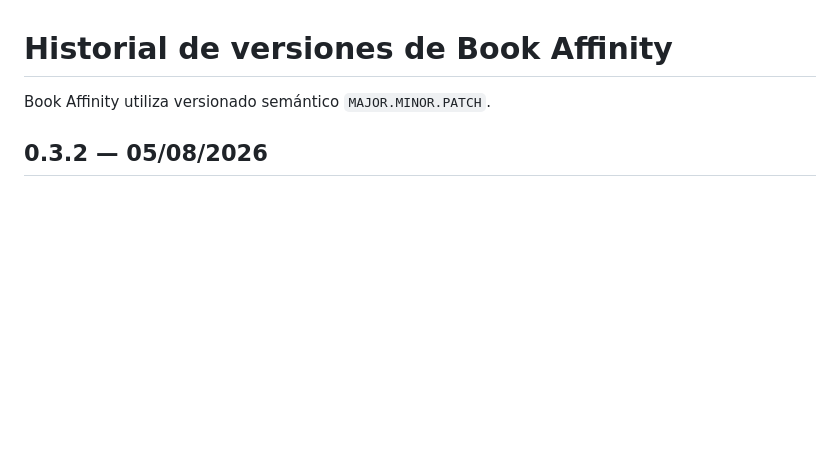
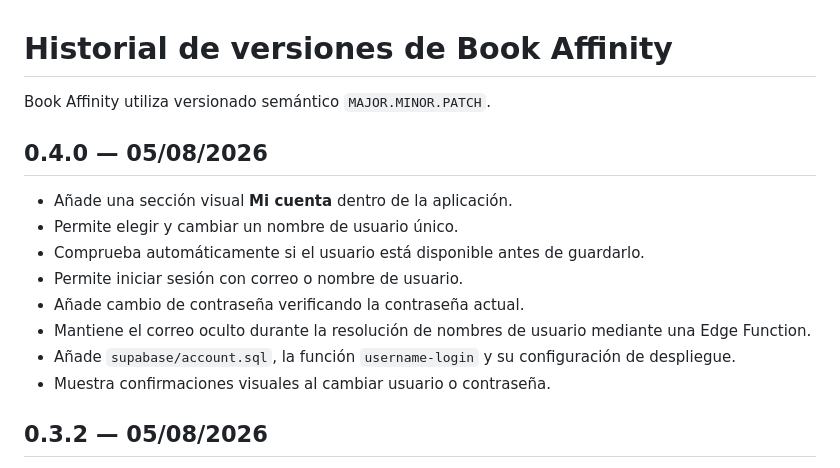
Before and after one commit to javidei/book-affinity, a Markdown page: CHANGELOG.md, the part around the change. Rendered like a GitHub page; blank space fills up the shorter version.

Commit message:
docs: add Book Affinity 0.4.0 changelog

```diff
--- a/CHANGELOG.md
+++ b/CHANGELOG.md
@@ -1,6 +1,17 @@
 # Historial de versiones de Book Affinity
 
 Book Affinity utiliza versionado semántico `MAJOR.MINOR.PATCH`.
+
+## 0.4.0 — 05/08/2026
+
+- Añade una sección visual **Mi cuenta** dentro de la aplicación.
+- Permite elegir y cambiar un nombre de usuario único.
+- Comprueba automáticamente si el usuario está disponible antes de guardarlo.
+- Permite iniciar sesión con correo o nombre de usuario.
+- Añade cambio de contraseña verificando la contraseña actual.
+- Mantiene el correo oculto durante la resolución de nombres de usuario mediante una Edge Function.
+- Añade `supabase/account.sql`, la función `username-login` y su configuración de despliegue.
+- Muestra confirmaciones visuales al cambiar usuario o contraseña.
 
 ## 0.3.2 — 05/08/2026
 
```
